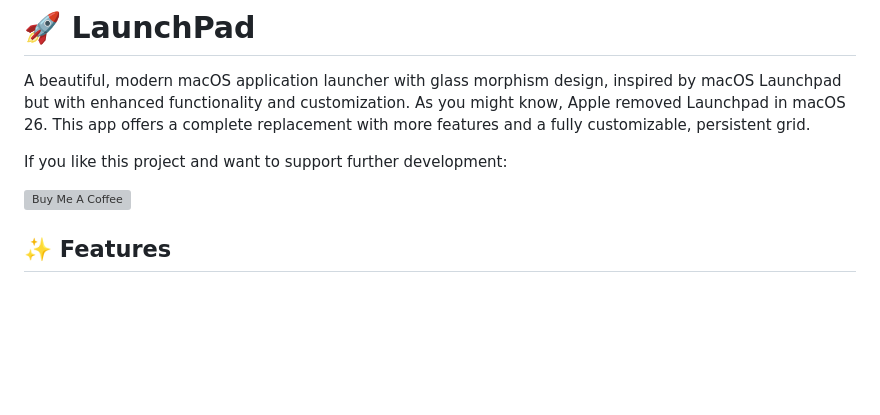
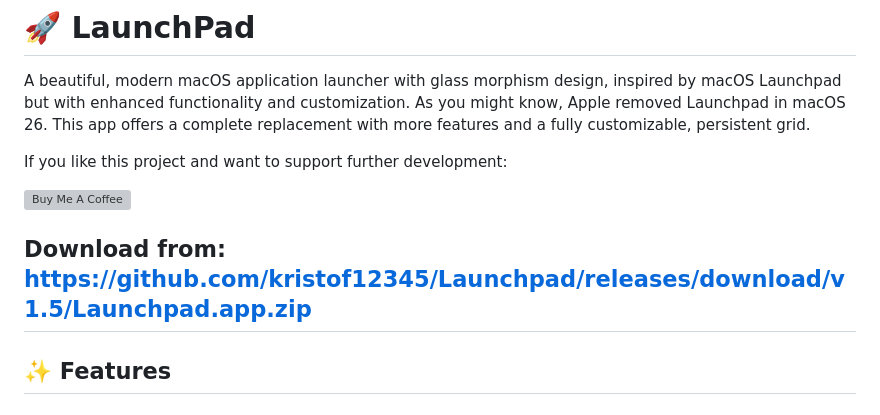
Before and after one commit to panchalrajan/Launchpad, a Markdown page: README.md, the part around the change. Rendered like a GitHub page; blank space fills up the shorter version; grey boxes are pictures that could not be loaded.

```diff
--- a/README.md
+++ b/README.md
@@ -5,6 +5,8 @@ A beautiful, modern macOS application launcher with glass morphism design, inspi
 If you like this project and want to support further development:
 
 <a href="https://www.buymeacoffee.com/Waikiki.com" target="_blank"><img src="https://cdn.buymeacoffee.com/buttons/v2/default-yellow.png" alt="Buy Me A Coffee" style="height: 60px !important;width: 217px !important;" ></a>
+
+## Download from: https://github.com/kristof12345/Launchpad/releases/download/v1.5/Launchpad.app.zip
 
 ## ✨ Features
 
```
